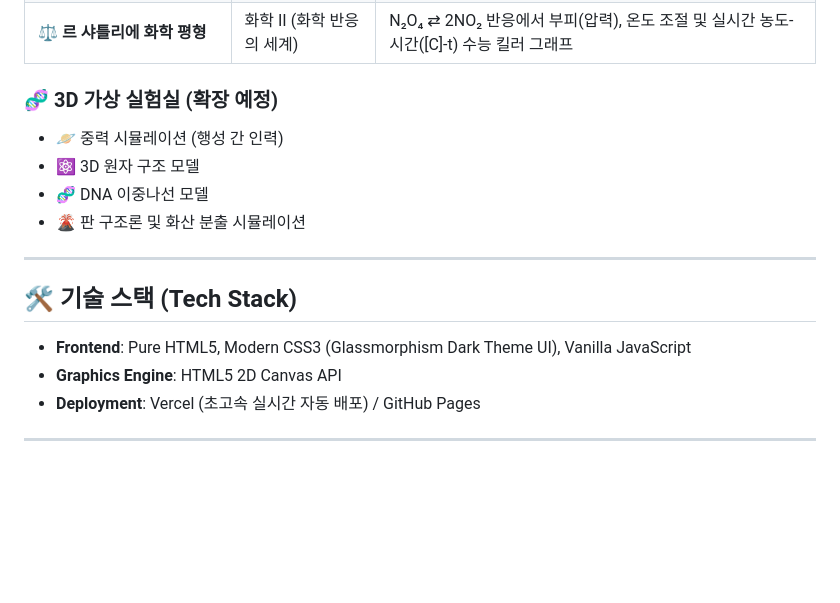
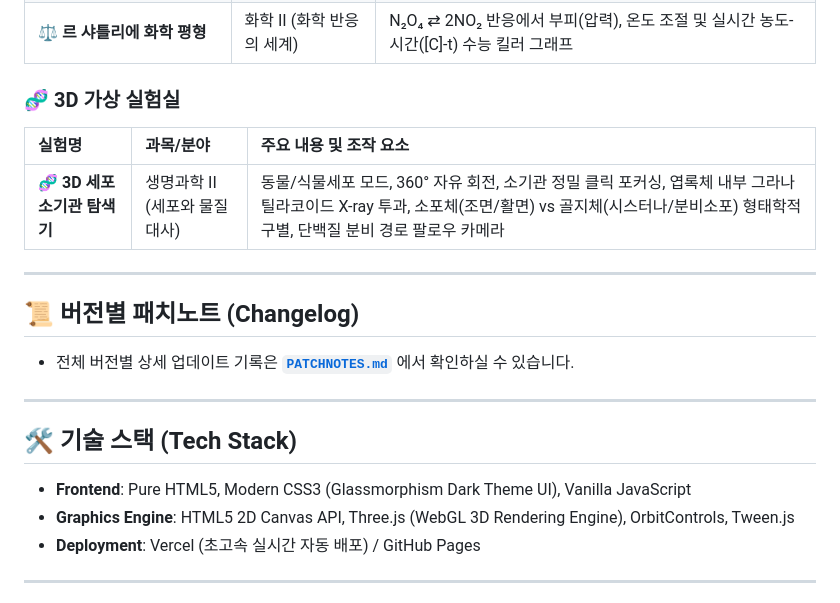
Before and after one commit to Gungmean/arcadia_Lab, a Markdown page: README.md, the part around the change. Rendered like a GitHub page; blank space fills up the shorter version.

Commit message:
docs: 버전별 업데이트 내역을 정리한 패치노트(PATCHNOTES.md) 작성 및 README.md 최신화

```diff
--- a/README.md
+++ b/README.md
@@ -31,17 +31,21 @@
 | **💨 기체 분자 확산** | 화학/물리 (열역학) | 격벽 개방 후 분자들의 무작위 충돌과 엔트로피 증가에 따른 비가역 확산 시뮬레이션 |
 | **⚖️ 르 샤틀리에 화학 평형** | 화학 II (화학 반응의 세계) | N₂O₄ ⇄ 2NO₂ 반응에서 부피(압력), 온도 조절 및 실시간 농도-시간([C]-t) 수능 킬러 그래프 |
 
-### 🧬 3D 가상 실험실 (확장 예정)
-- 🪐 중력 시뮬레이션 (행성 간 인력)
-- ⚛️ 3D 원자 구조 모델
-- 🧬 DNA 이중나선 모델
-- 🌋 판 구조론 및 화산 분출 시뮬레이션
+### 🧬 3D 가상 실험실
+| 실험명 | 과목/분야 | 주요 내용 및 조작 요소 |
+| :--- | :--- | :--- |
+| **🧬 3D 세포 소기관 탐색기** | 생명과학 II (세포와 물질대사) | 동물/식물세포 모드, 360° 자유 회전, 소기관 정밀 클릭 포커싱, 엽록체 내부 그라나 틸라코이드 X-ray 투과, 소포체(조면/활면) vs 골지체(시스터나/분비소포) 형태학적 구별, 단백질 분비 경로 팔로우 카메라 |
+
+---
+
+## 📜 버전별 패치노트 (Changelog)
+- 전체 버전별 상세 업데이트 기록은 **[`PATCHNOTES.md`](./PATCHNOTES.md)** 에서 확인하실 수 있습니다.
 
 ---
 
 ## 🛠️ 기술 스택 (Tech Stack)
 - **Frontend**: Pure HTML5, Modern CSS3 (Glassmorphism Dark Theme UI), Vanilla JavaScript
-- **Graphics Engine**: HTML5 2D Canvas API
+- **Graphics Engine**: HTML5 2D Canvas API, Three.js (WebGL 3D Rendering Engine), OrbitControls, Tween.js
 - **Deployment**: Vercel (초고속 실시간 자동 배포) / GitHub Pages
 
 ---
```
Also changed, not shown: PATCHNOTES.md (added, +60 -0 lines).
